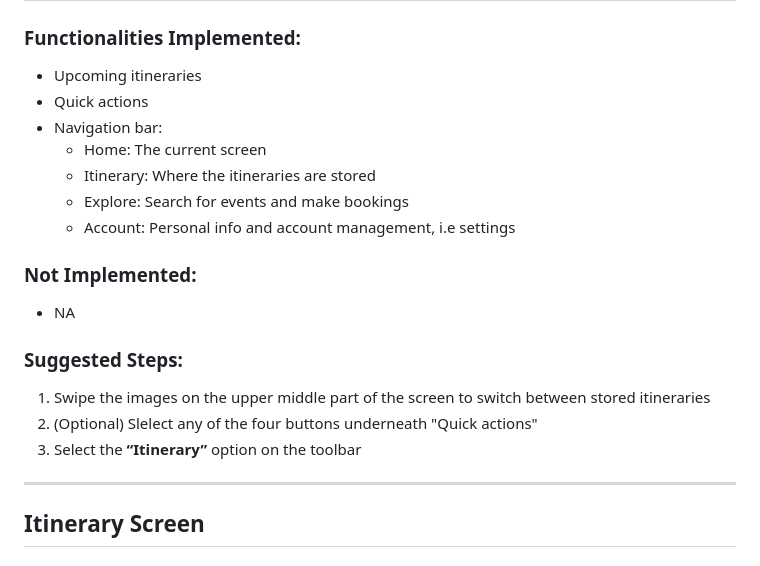
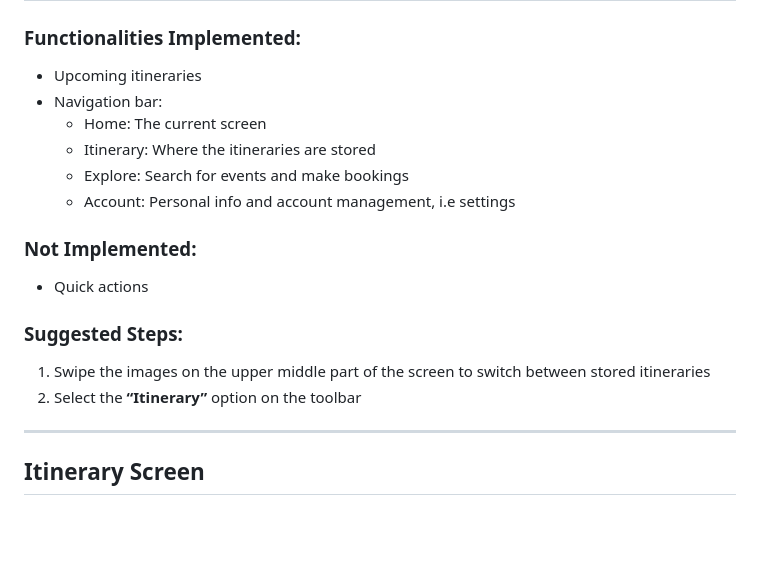
Before and after one commit to NicoleHeather/CPSC-481---Group-3---Tut-3, a Markdown page: README.md, the part around the change printed below. Drawn GitHub-style; blank space fills up the shorter version.

```diff
--- a/README.md
+++ b/README.md
@@ -52,7 +52,6 @@ Keenan Hanearin-Balczer, 30171362, keenan.hanearinbalcz@ucalgary.ca
 
 ### Functionalities Implemented:
 - Upcoming itineraries
-- Quick actions
 - Navigation bar:
   - Home: The current screen
   - Itinerary: Where the itineraries are stored
@@ -60,12 +59,11 @@ Keenan Hanearin-Balczer, 30171362, keenan.hanearinbalcz@ucalgary.ca
   - Account: Personal info and account management, i.e settings
 
 ### Not Implemented:
-- NA
+- Quick actions
 
 ### Suggested Steps:
 1. Swipe the images on the upper middle part of the screen to switch between stored itineraries
-2. (Optional) Slelect any of the four buttons underneath "Quick actions"
-3. Select the **“Itinerary”** option on the toolbar
+2. Select the **“Itinerary”** option on the toolbar
 
 ---
 
```
Also changed, not shown: other parts of README.md (+43 -49 lines).
